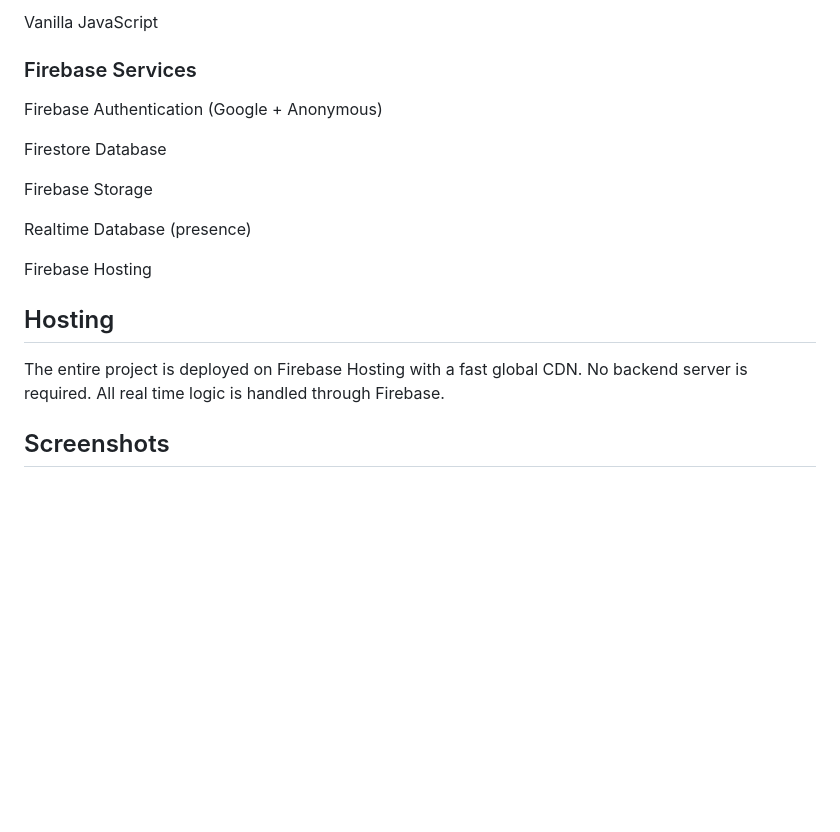
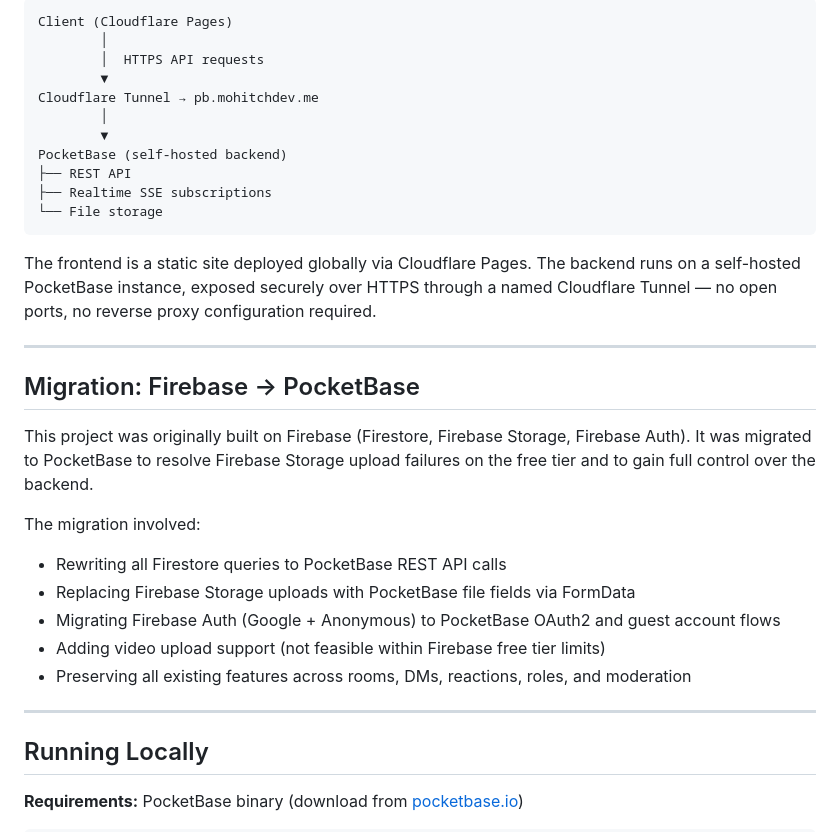
Before and after one commit to MohitCh30/youngwave-chat, a Markdown page: README.md, the part around one of its changes. GitHub-like rendering; blank space fills up the shorter version.

````diff
--- a/README.md
+++ b/README.md
@@ -77,21 +37,37 @@ CSS
 
-Vanilla JavaScript
+```
+Client (Cloudflare Pages)
+        │
+        │  HTTPS API requests
+        ▼
+Cloudflare Tunnel → pb.mohitchdev.me
+        │
+        ▼
+PocketBase (self-hosted backend)
+├── REST API
+├── Realtime SSE subscriptions
+└── File storage
+```
 
-### Firebase Services
+The frontend is a static site deployed globally via Cloudflare Pages. The backend runs on a self-hosted PocketBase instance, exposed securely over HTTPS through a named Cloudflare Tunnel — no open ports, no reverse proxy configuration required.
 
-Firebase Authentication (Google + Anonymous)
+---
 
-Firestore Database
+## Migration: Firebase → PocketBase
 
-Firebase Storage
+This project was originally built on Firebase (Firestore, Firebase Storage, Firebase Auth). It was migrated to PocketBase to resolve Firebase Storage upload failures on the free tier and to gain full control over the backend.
 
-Realtime Database (presence)
+The migration involved:
 
-Firebase Hosting
+- Rewriting all Firestore queries to PocketBase REST API calls
+- Replacing Firebase Storage uploads with PocketBase file fields via FormData
+- Migrating Firebase Auth (Google + Anonymous) to PocketBase OAuth2 and guest account flows
+- Adding video upload support (not feasible within Firebase free tier limits)
+- Preserving all existing features across rooms, DMs, reactions, roles, and moderation
 
-## Hosting
+---
 
-The entire project is deployed on Firebase Hosting with a fast global CDN. No backend server is required. All real time logic is handled through Firebase.
+## Running Locally
 
-## Screenshots
+**Requirements:** PocketBase binary (download from [pocketbase.io](https://pocketbase.io))
 
````
Also changed, not shown: other parts of README.md (+76 -141 lines).
